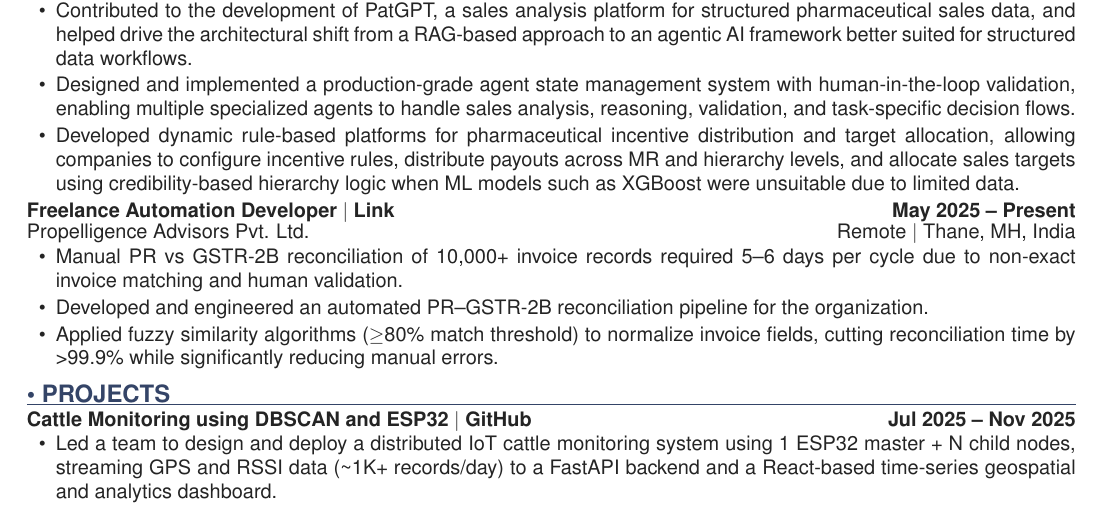
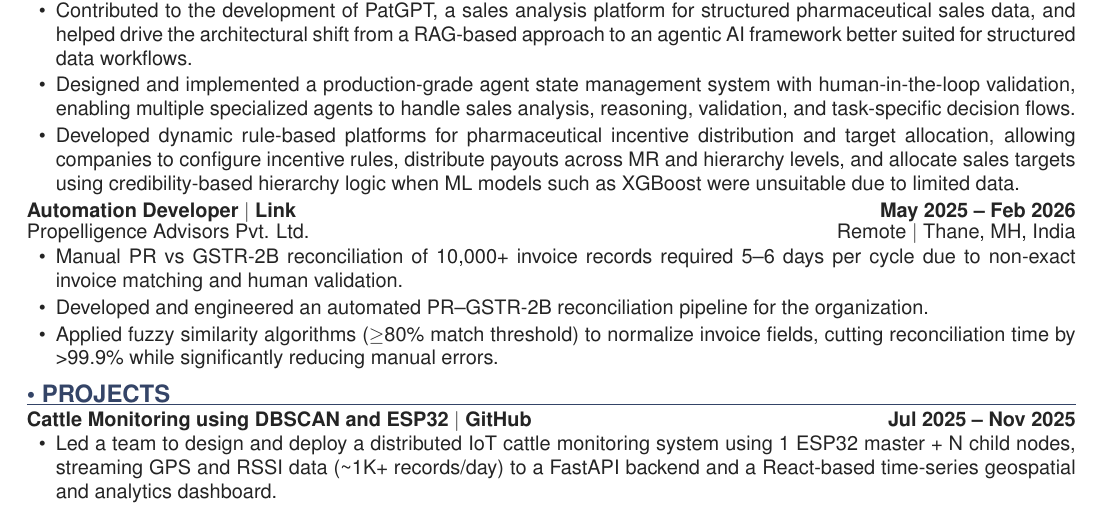
Before and after one commit to KedarDamale/KedarDamale, a LaTeX CV (resume/main.tex, which reads resume/content/experience.tex): part of the page, cut so that both start at the same text. Compiled offline with pdfLaTeX.

Commit message:
update resume

```diff
--- a/resume/content/experience.tex
+++ b/resume/content/experience.tex
@@ -8,7 +8,7 @@
   \item Developed dynamic rule-based platforms for pharmaceutical incentive distribution and target allocation, allowing companies to configure incentive rules, distribute payouts across MR and hierarchy levels, and allocate sales targets using credibility-based hierarchy logic when ML models such as XGBoost were unsuitable due to limited data.
 \end{itemize}
 
-\entryline{Freelance Automation Developer $|$ \href{https://www.linkedin.com}{Link}}{May 2025 -- Present}
+\entryline{Automation Developer $|$ \href{https://www.linkedin.com}{Link}}{May 2025 -- Feb 2026}
 \orgline{Propelligence Advisors Pvt. Ltd.}{Remote $|$ Thane, MH, India}
 \begin{itemize}
   \item Manual PR vs GSTR-2B reconciliation of 10,000+ invoice records required 5--6 days per cycle due to non-exact invoice matching and human validation.
```
Also changed, not shown: portfolio/resume.pdf (deleted).
